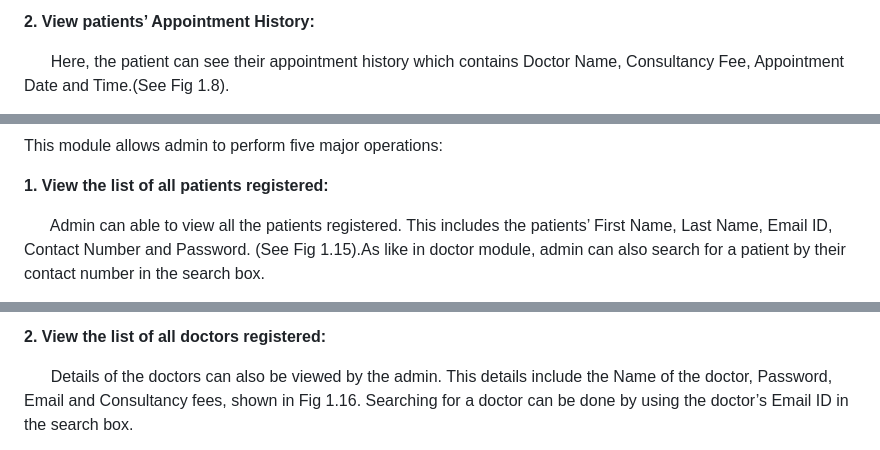
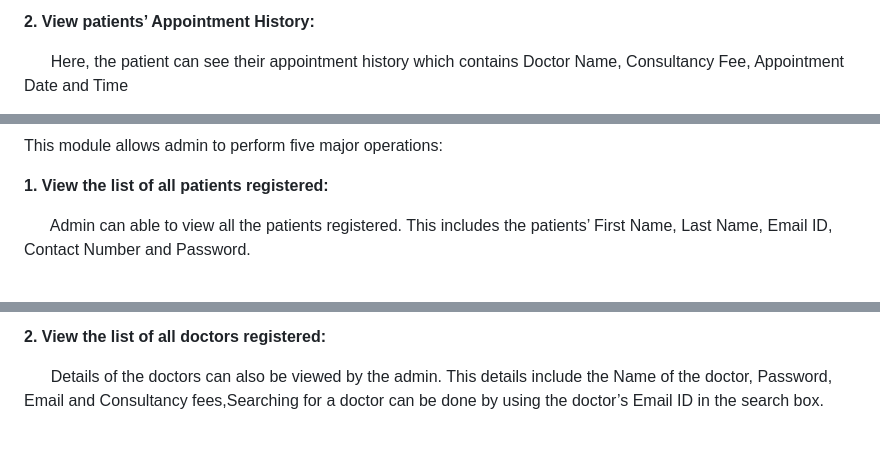
Before and after one commit to Ericjr-a/NextGenDevelopers, a Markdown page: README.md, 3 parts joined by grey strips. Rendered like a GitHub page.

```diff
--- a/README.md
+++ b/README.md
@@ -100,5 +58,5 @@ After clicking on the ‘Create new entry’ button, the patient will receive an
 
 **2. View patients’ Appointment History:**
 
-  &nbsp; &nbsp; &nbsp; Here, the patient can see their appointment history which contains Doctor Name, Consultancy Fee, Appointment Date and Time.(See Fig 1.8).
+  &nbsp; &nbsp; &nbsp; Here, the patient can see their appointment history which contains Doctor Name, Consultancy Fee, Appointment Date and Time
 
@@ -145,5 +97,5 @@ This module allows admin to perform five major operations:
 
 **1. View the list of all patients registered:**
 
-  &nbsp; &nbsp; &nbsp; Admin can able to view all the patients registered. This includes the patients’ First Name, Last Name, Email ID, Contact Number and Password. (See Fig 1.15).As like in doctor module, admin can also search for a patient by their contact number in the search box.
+  &nbsp; &nbsp; &nbsp; Admin can able to view all the patients registered. This includes the patients’ First Name, Last Name, Email ID, Contact Number and Password.
 
@@ -151,5 +102,5 @@ This module allows admin to perform five major operations:
 
 **2. View the list of all doctors registered:**
 
-  &nbsp; &nbsp; &nbsp; Details of the doctors can also be viewed by the admin. This details include the Name of the doctor, Password, Email and Consultancy fees, shown in Fig 1.16. Searching for a doctor can be done by using the doctor’s Email ID in the search box.
+  &nbsp; &nbsp; &nbsp; Details of the doctors can also be viewed by the admin. This details include the Name of the doctor, Password, Email and Consultancy fees,Searching for a doctor can be done by using the doctor’s Email ID in the search box.
 
```
Also changed, not shown: other parts of README.md (+28 -87 lines).
